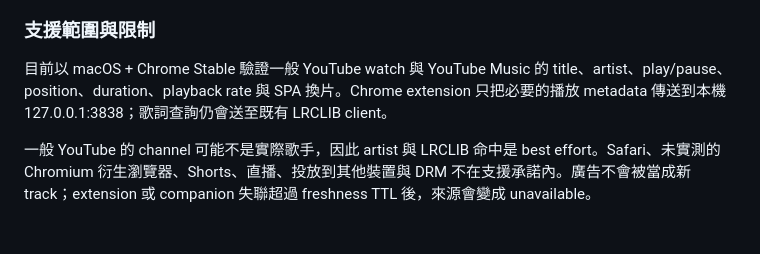
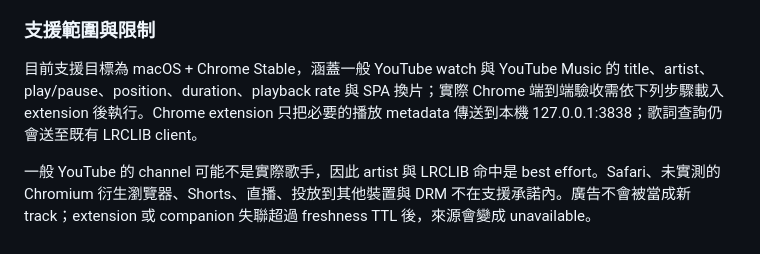
Before and after one commit to des86532/lyrics-everywhere, a Markdown page: README.md, the part around the change. Rendered like a GitHub page.

Commit message:
docs: clarify YouTube validation scope

```diff
--- a/README.md
+++ b/README.md
@@ -111,6 +111,6 @@ macOS 正常模式可同時接收 Spotify 與 Chrome YouTube 來源。YouTube
 
 ### 支援範圍與限制
 
-目前以 macOS + Chrome Stable 驗證一般 YouTube watch 與 YouTube Music 的 title、artist、play/pause、position、duration、playback rate 與 SPA 換片。Chrome extension 只把必要的播放 metadata 傳送到本機 127.0.0.1:3838；歌詞查詢仍會送至既有 LRCLIB client。
+目前支援目標為 macOS + Chrome Stable，涵蓋一般 YouTube watch 與 YouTube Music 的 title、artist、play/pause、position、duration、playback rate 與 SPA 換片；實際 Chrome 端到端驗收需依下列步驟載入 extension 後執行。Chrome extension 只把必要的播放 metadata 傳送到本機 127.0.0.1:3838；歌詞查詢仍會送至既有 LRCLIB client。
 
 一般 YouTube 的 channel 可能不是實際歌手，因此 artist 與 LRCLIB 命中是 best effort。Safari、未實測的 Chromium 衍生瀏覽器、Shorts、直播、投放到其他裝置與 DRM 不在支援承諾內。廣告不會被當成新 track；extension 或 companion 失聯超過 freshness TTL 後，來源會變成 unavailable。
```
